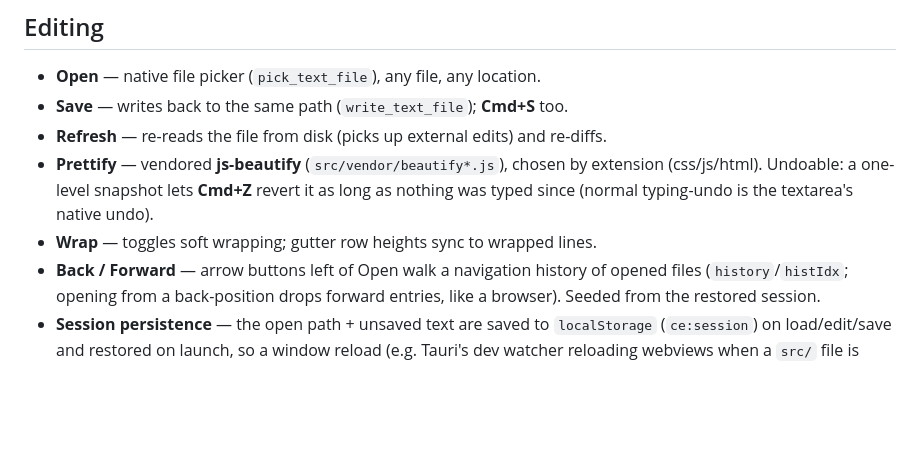
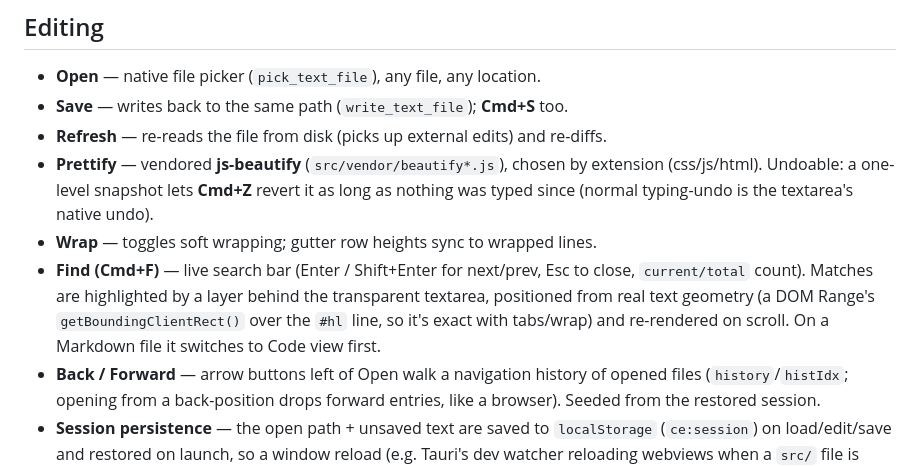
Before and after one commit to rhymeandreason/Studio, a Markdown page: docs/code-editor.md, the part around the change. GitHub-like rendering; blank space fills up the shorter version.

Commit message:
docs: document Code Editor find (Cmd+F)
Co-Authored-By: Claude Opus 4.8 <noreply@anthropic.com>

```diff
--- a/docs/code-editor.md
+++ b/docs/code-editor.md
@@ -42,6 +42,11 @@ all kit-styled, all offline. See [tools.md](tools.md) for how tools load.
   it as long as nothing was typed since (normal typing-undo is the textarea's
   native undo).
 - **Wrap** — toggles soft wrapping; gutter row heights sync to wrapped lines.
+- **Find (Cmd+F)** — live search bar (Enter / Shift+Enter for next/prev, Esc to
+  close, `current/total` count). Matches are highlighted by a layer behind the
+  transparent textarea, positioned from real text geometry (a DOM Range's
+  `getBoundingClientRect()` over the `#hl` line, so it's exact with tabs/wrap)
+  and re-rendered on scroll. On a Markdown file it switches to Code view first.
 - **Back / Forward** — arrow buttons left of Open walk a navigation history of
   opened files (`history`/`histIdx`; opening from a back-position drops forward
   entries, like a browser). Seeded from the restored session.
```
